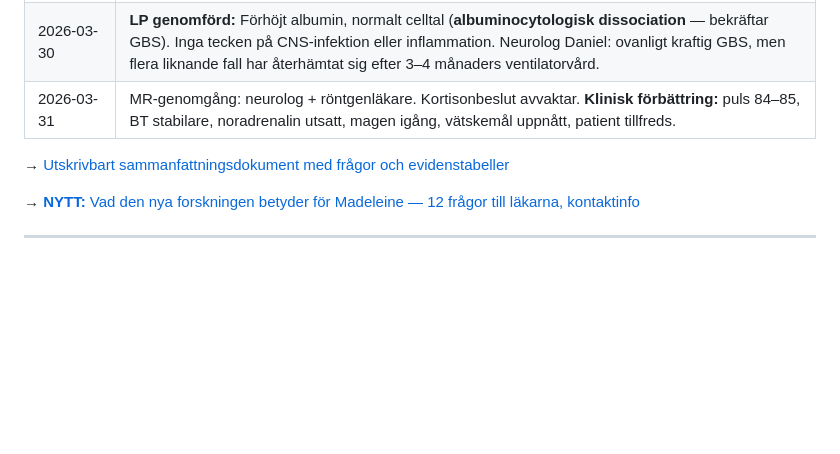
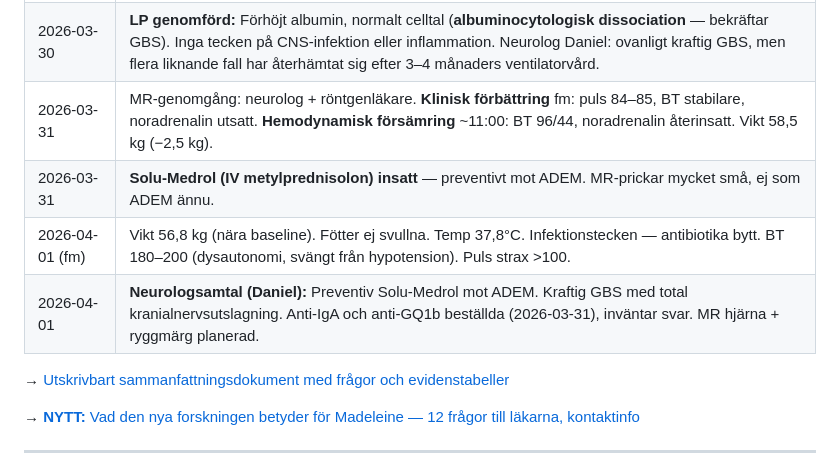
Before and after one commit to markusfrantz-rgb/GB-research, a Markdown page: KUNSKAPSBASEN.md, the part around the change. Drawn GitHub-style; blank space fills up the shorter version.

```diff
--- a/KUNSKAPSBASEN.md
+++ b/KUNSKAPSBASEN.md
@@ -55,7 +55,10 @@ status: active
 | 2026-03-29 | **Medicinering:** Klonidin 0,9 mcg/kg/h (autonom stabilisering), propofol 1,5 mg/kg/h (sedering), noradrenalin 0,1 mg/ml 3,1 ml/h (vasopressor), fentanyl 1 mcg/kg/h (smärta), **gabapentin** (neuropatisk smärta), kaliumklorid 7 mmol/h, glukos 5% 60 ml/h, Alvedon (paracetamol). Sondmat: Fresubin 2 kcal HP Fiber 20 ml/h (~960 kcal/dygn). |
 | 2026-03-30 | **Vikt (läkarbekräftad):** Viktuppgång **5 kg på 6–7 dygn** (56→~61 kg, +8,9%). Vätskemål −500 till −1000 ml/dygn pågår. |
 | 2026-03-30 | **LP genomförd:** Förhöjt albumin, normalt celltal (**albuminocytologisk dissociation** — bekräftar GBS). Inga tecken på CNS-infektion eller inflammation. Neurolog Daniel: ovanligt kraftig GBS, men flera liknande fall har återhämtat sig efter 3–4 månaders ventilatorvård. |
-| 2026-03-31 | MR-genomgång: neurolog + röntgenläkare. Kortisonbeslut avvaktar. **Klinisk förbättring:** puls 84–85, BT stabilare, noradrenalin utsatt, magen igång, vätskemål uppnått, patient tillfreds. |
+| 2026-03-31 | MR-genomgång: neurolog + röntgenläkare. **Klinisk förbättring** fm: puls 84–85, BT stabilare, noradrenalin utsatt. **Hemodynamisk försämring** ~11:00: BT 96/44, noradrenalin återinsatt. Vikt 58,5 kg (−2,5 kg). |
+| 2026-03-31 | **Solu-Medrol (IV metylprednisolon) insatt** — preventivt mot ADEM. MR-prickar mycket små, ej som ADEM ännu. |
+| 2026-04-01 (fm) | Vikt 56,8 kg (nära baseline). Fötter ej svullna. Temp 37,8°C. Infektionstecken — antibiotika bytt. BT 180–200 (dysautonomi, svängt från hypotension). Puls strax >100. |
+| 2026-04-01 | **Neurologsamtal (Daniel):** Preventiv Solu-Medrol mot ADEM. Kraftig GBS med total kranialnervsutslagning. Anti-IgA och anti-GQ1b beställda (2026-03-31), inväntar svar. MR hjärna + ryggmärg planerad. |
 
 → [Utskrivbart sammanfattningsdokument med frågor och evidenstabeller](/doc/Case_Madeleine_Fragor_och_Fynd.md)
 
```
Also changed, not shown: Case_Madeleine_Fragor_och_Fynd.md (+13 -8 lines), PROJECT_STATUS.md (+9 -4 lines).
